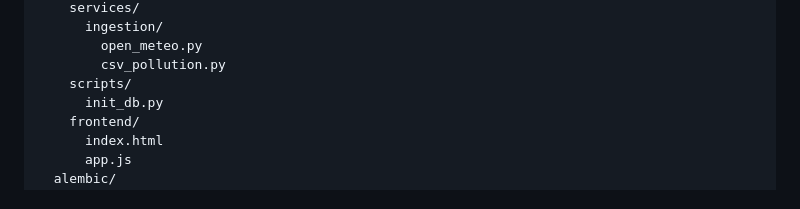
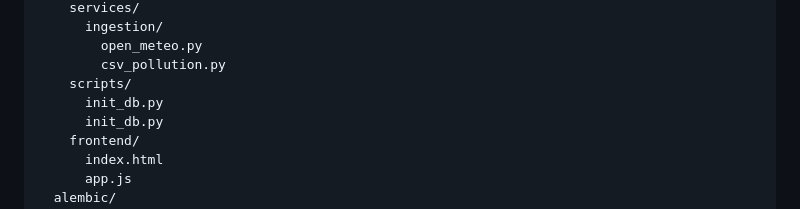
Before and after one commit to Chaimae99-github/API_EcoTrack, a Markdown page: README.md, the part around the change. Drawn GitHub-style.

```diff
--- a/README.md
+++ b/README.md
@@ -126,6 +126,7 @@ API_ecotrack/
         open_meteo.py
         csv_pollution.py
     scripts/
+      init_db.py
       init_db.py
     frontend/
       index.html
```
